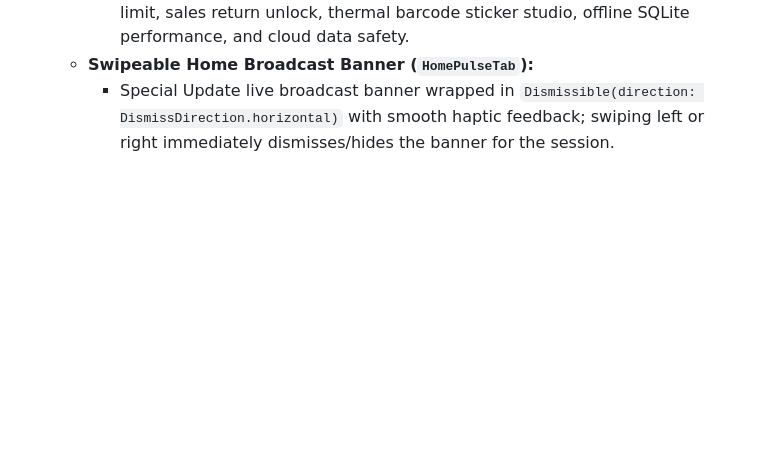
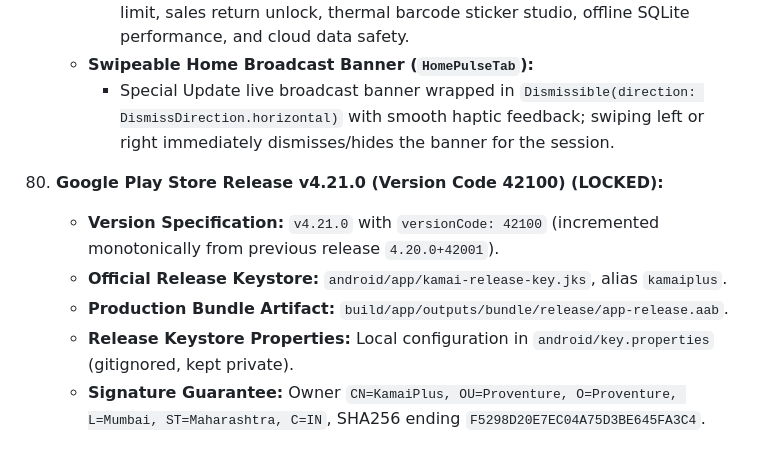
Before and after one commit to sayrahul/KamaiPlus, a Markdown page: APP_FEATURE_MEMORY.md, the part around the change. Drawn GitHub-style; blank space fills up the shorter version.

```diff
--- a/APP_FEATURE_MEMORY.md
+++ b/APP_FEATURE_MEMORY.md
@@ -1346,3 +1346,10 @@ Comprehensive enterprise-grade retail UX upgrade suite aligned with PhonePe Busi
       - Replaced dummy FAQs with 7 real, high-converting Free vs Pro plan comparison questions explaining simultaneous billing limits, 7-day history limit, sales return unlock, thermal barcode sticker studio, offline SQLite performance, and cloud data safety.
     - **Swipeable Home Broadcast Banner (`HomePulseTab`):**
       - Special Update live broadcast banner wrapped in `Dismissible(direction: DismissDirection.horizontal)` with smooth haptic feedback; swiping left or right immediately dismisses/hides the banner for the session.
+
+81. **Google Play Store Release v4.21.0 (Version Code 42100) (LOCKED):**
+    - **Version Specification:** `v4.21.0` with `versionCode: 42100` (incremented monotonically from previous release `4.20.0+42001`).
+    - **Official Release Keystore:** `android/app/kamai-release-key.jks`, alias `kamaiplus`.
+    - **Production Bundle Artifact:** `build/app/outputs/bundle/release/app-release.aab`.
+    - **Release Keystore Properties:** Local configuration in `android/key.properties` (gitignored, kept private).
+    - **Signature Guarantee:** Owner `CN=KamaiPlus, OU=Proventure, O=Proventure, L=Mumbai, ST=Maharashtra, C=IN`, SHA256 ending `F5298D20E7EC04A75D3BE645FA3C4`.
```
Also changed, not shown: DEVELOPMENT_LOG.md (+24 -0 lines).
